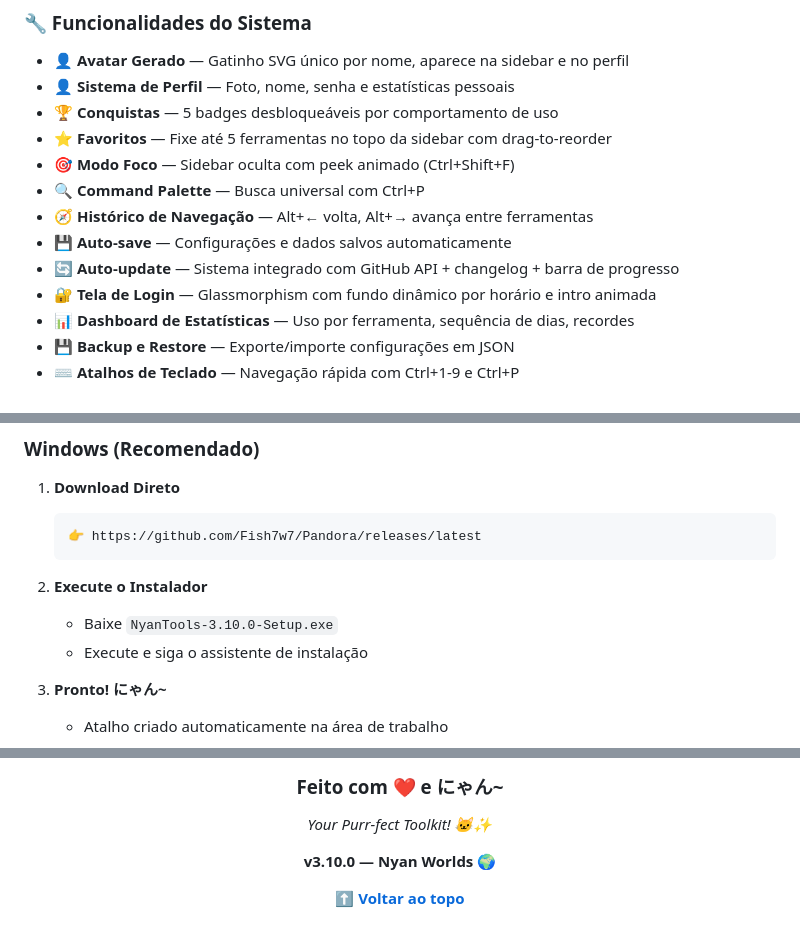
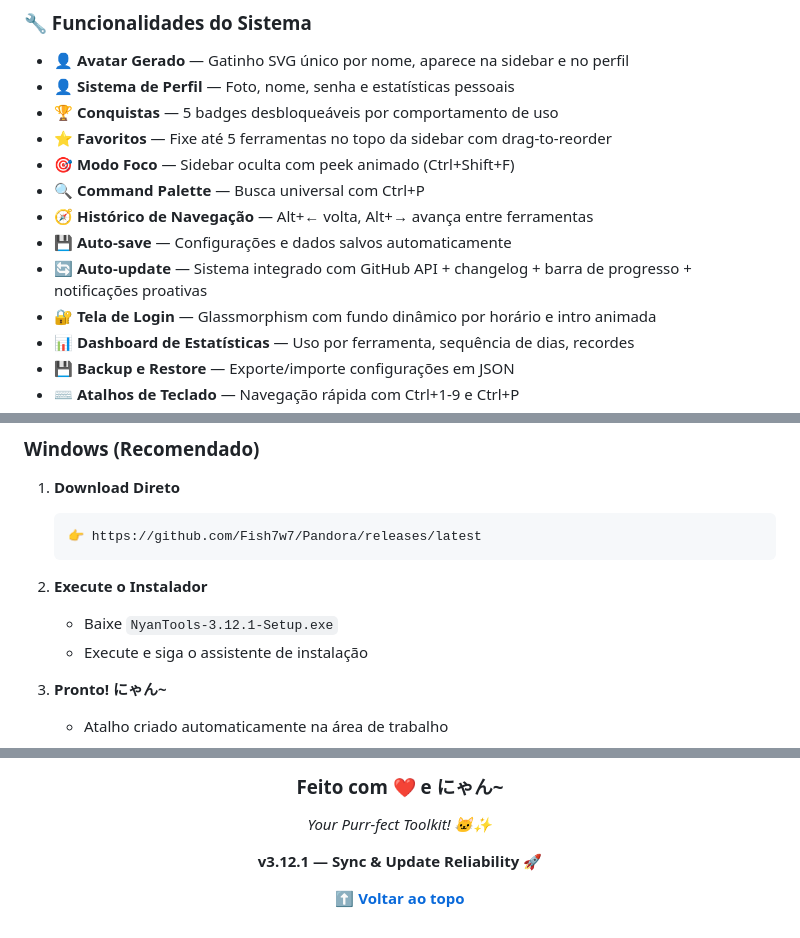
Before and after one commit to Fish7w7/Pandora, a Markdown page: readme.md, 3 parts joined by grey strips. Drawn GitHub-style.

````diff
--- a/readme.md
+++ b/readme.md
@@ -53,7 +53,7 @@ Uma aplicação desktop moderna e kawaii que reúne diversas ferramentas úteis
 - 🔍 **Command Palette** — Busca universal com Ctrl+P
 - 🧭 **Histórico de Navegação** — Alt+← volta, Alt+→ avança entre ferramentas
 - 💾 **Auto-save** — Configurações e dados salvos automaticamente
-- 🔄 **Auto-update** — Sistema integrado com GitHub API + changelog + barra de progresso
+- 🔄 **Auto-update** — Sistema integrado com GitHub API + changelog + barra de progresso + notificações proativas
 - 🔐 **Tela de Login** — Glassmorphism com fundo dinâmico por horário e intro animada
 - 📊 **Dashboard de Estatísticas** — Uso por ferramenta, sequência de dias, recordes
 - 💾 **Backup e Restore** — Exporte/importe configurações em JSON
@@ -82,7 +82,7 @@ Uma aplicação desktop moderna e kawaii que reúne diversas ferramentas úteis
    ```
 
 2. **Execute o Instalador**
-   - Baixe `NyanTools-3.10.0-Setup.exe`
+   - Baixe `NyanTools-3.12.1-Setup.exe`
    - Execute e siga o assistente de instalação
 
 3. **Pronto! にゃん~**
@@ -548,7 +561,7 @@ MIT License — Copyright (c) 2026 Fish7w7
 
 *Your Purr-fect Toolkit! 🐱✨*
 
-**v3.10.0 — Nyan Worlds 🌍**
+**v3.12.1 — Sync & Update Reliability 🚀**
 
 **[⬆ Voltar ao topo](#-nyantools-にゃん)**
 
````
Also changed, not shown: other parts of readme.md (+21 -8 lines).
